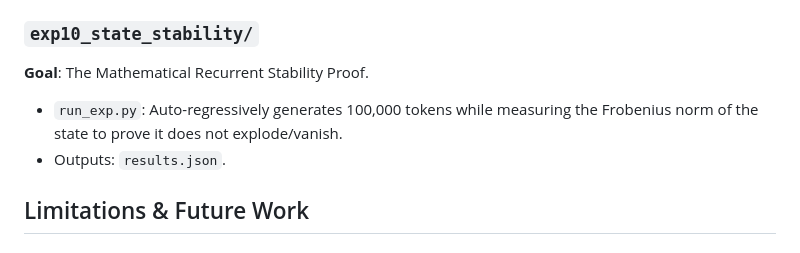
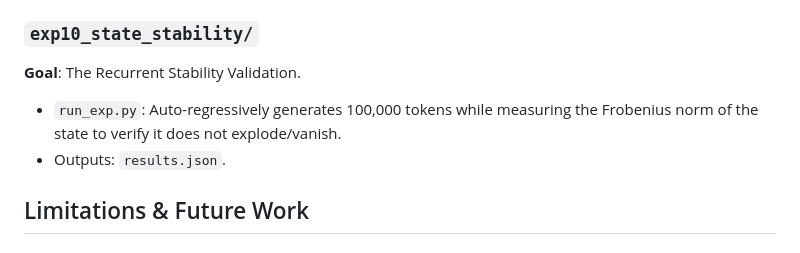
Before and after one commit to iam-saiteja/HGDM-Hierarchical-Gated-Delta-Memory, a Markdown page: simulations/README.md, the part around one of its changes. Rendered like a GitHub page.

```diff
--- a/simulations/README.md
+++ b/simulations/README.md
@@ -54,8 +54,8 @@ Each experiment is organized into its own folder for clean result management.
 *   Outputs: `results.json`.
 
 ### `exp10_state_stability/`
-**Goal**: The Mathematical Recurrent Stability Proof.
-*   `run_exp.py`: Auto-regressively generates 100,000 tokens while measuring the Frobenius norm of the state to prove it does not explode/vanish.
+**Goal**: The Recurrent Stability Validation.
+*   `run_exp.py`: Auto-regressively generates 100,000 tokens while measuring the Frobenius norm of the state to verify it does not explode/vanish.
 *   Outputs: `results.json`.
 
 ## Limitations & Future Work
```
Also changed, not shown: other parts of simulations/README.md (+10 -10 lines), README.md (+6 -7 lines).
